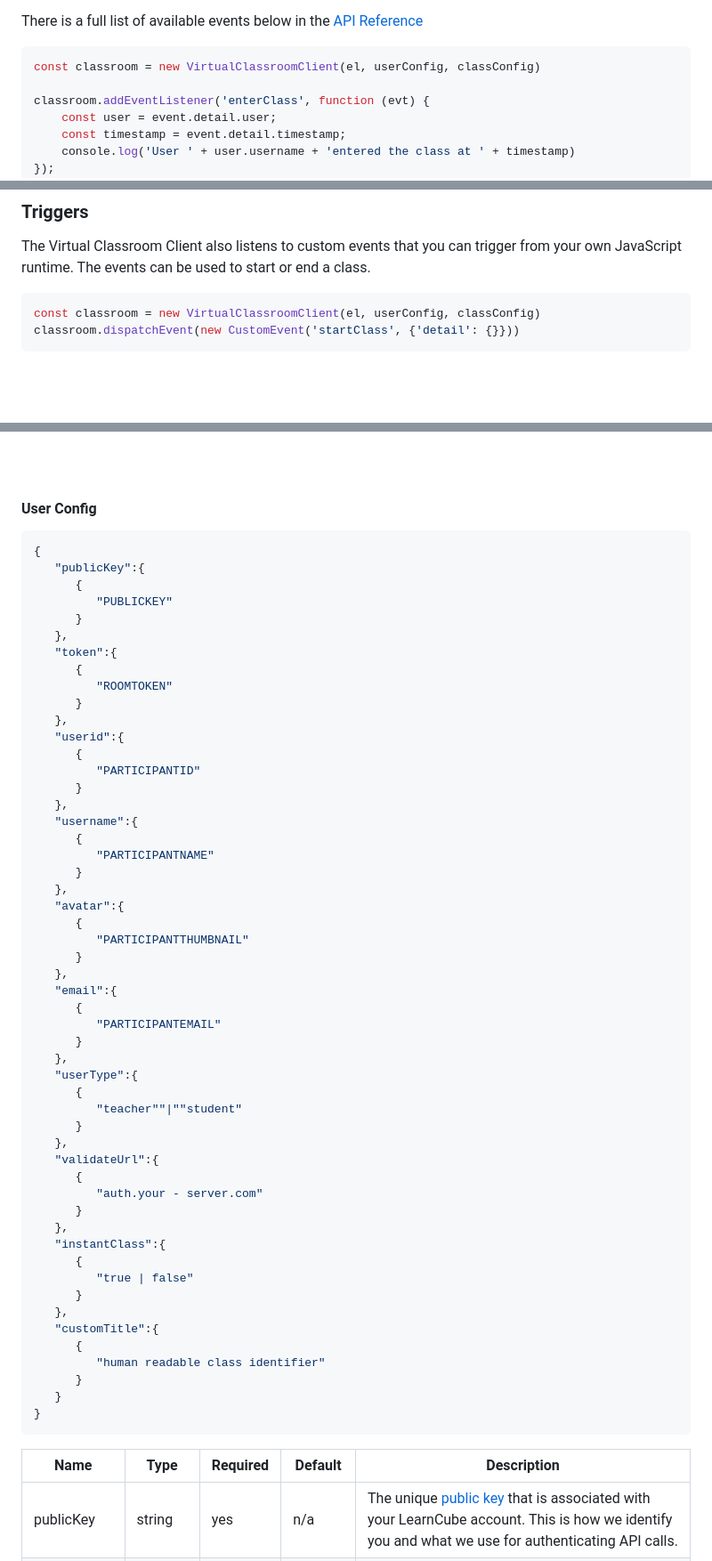
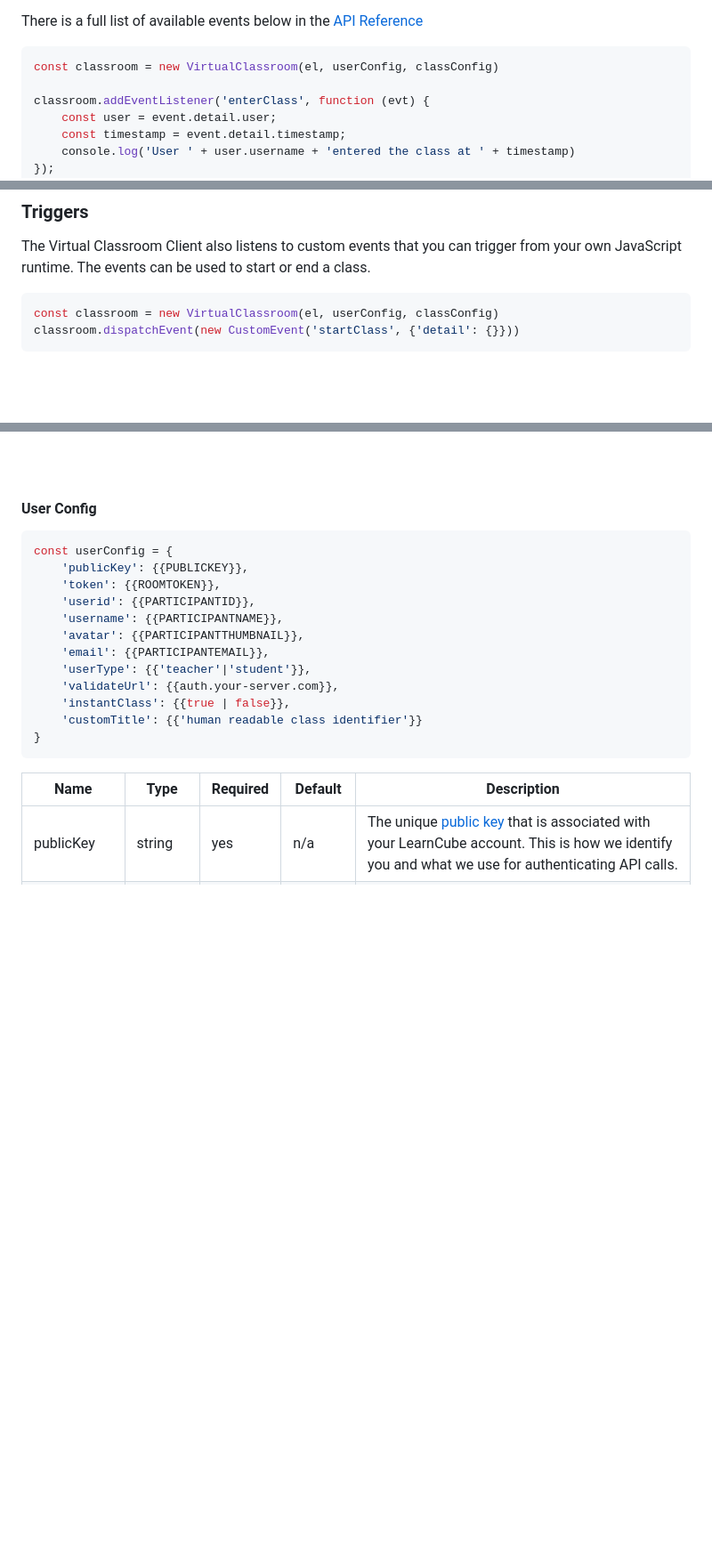
Before and after one commit to LearnCube/virtualclassroomclient, a Markdown page: PRODUCTION.md, 3 parts joined by grey strips. Shown at 89% size. GitHub-like rendering; blank space fills up the shorter version.

````diff
--- a/PRODUCTION.md
+++ b/PRODUCTION.md
@@ -119,7 +119,7 @@ event.
 There is a full list of available events below in the [API Reference](#api-reference)
 
 ```javascript
-const classroom = new VirtualClassroomClient(el, userConfig, classConfig)
+const classroom = new VirtualClassroom(el, userConfig, classConfig)
 
 classroom.addEventListener('enterClass', function (evt) {
     const user = event.detail.user;
@@ -153,7 +153,7 @@ The Virtual Classroom Client also listens to custom events that you can trigger
 events can be used to start or end a class.
 
 ```javascript
-const classroom = new VirtualClassroomClient(el, userConfig, classConfig)
+const classroom = new VirtualClassroom(el, userConfig, classConfig)
 classroom.dispatchEvent(new CustomEvent('startClass', {'detail': {}}))
 ```
 
@@ -200,59 +200,18 @@ element to handle custom events dispatched from the LearnCube Virtual Classroom
 <br/>
 
 #### User Config
-
-```json
-{
-   "publicKey":{
-      {
-         "PUBLICKEY"
-      }
-   },
-   "token":{
-      {
-         "ROOMTOKEN"
-      }
-   },
-   "userid":{
-      {
-         "PARTICIPANTID"
-      }
-   },
-   "username":{
-      {
-         "PARTICIPANTNAME"
-      }
-   },
-   "avatar":{
-      {
-         "PARTICIPANTTHUMBNAIL"
-      }
-   },
-   "email":{
-      {
-         "PARTICIPANTEMAIL"
-      }
-   },
-   "userType":{
-      {
-         "teacher""|""student"
-      }
-   },
-   "validateUrl":{
-      {
-         "auth.your - server.com"
-      }
-   },
-   "instantClass":{
-      {
-         "true | false"
-      }
-   },
-   "customTitle":{
-      {
-         "human readable class identifier"
-      }
-   }
+```javascript
+const userConfig = {
+    'publicKey': {{PUBLICKEY}},
+    'token': {{ROOMTOKEN}},
+    'userid': {{PARTICIPANTID}},
+    'username': {{PARTICIPANTNAME}},
+    'avatar': {{PARTICIPANTTHUMBNAIL}},
+    'email': {{PARTICIPANTEMAIL}},
+    'userType': {{'teacher'|'student'}},
+    'validateUrl': {{auth.your-server.com}},
+    'instantClass': {{true | false}},
+    'customTitle': {{'human readable class identifier'}}
 }
 ```
 
````
Also changed, not shown: other parts of PRODUCTION.md (+1 -2 lines), LIBRARY.md (+1 -1 lines).
